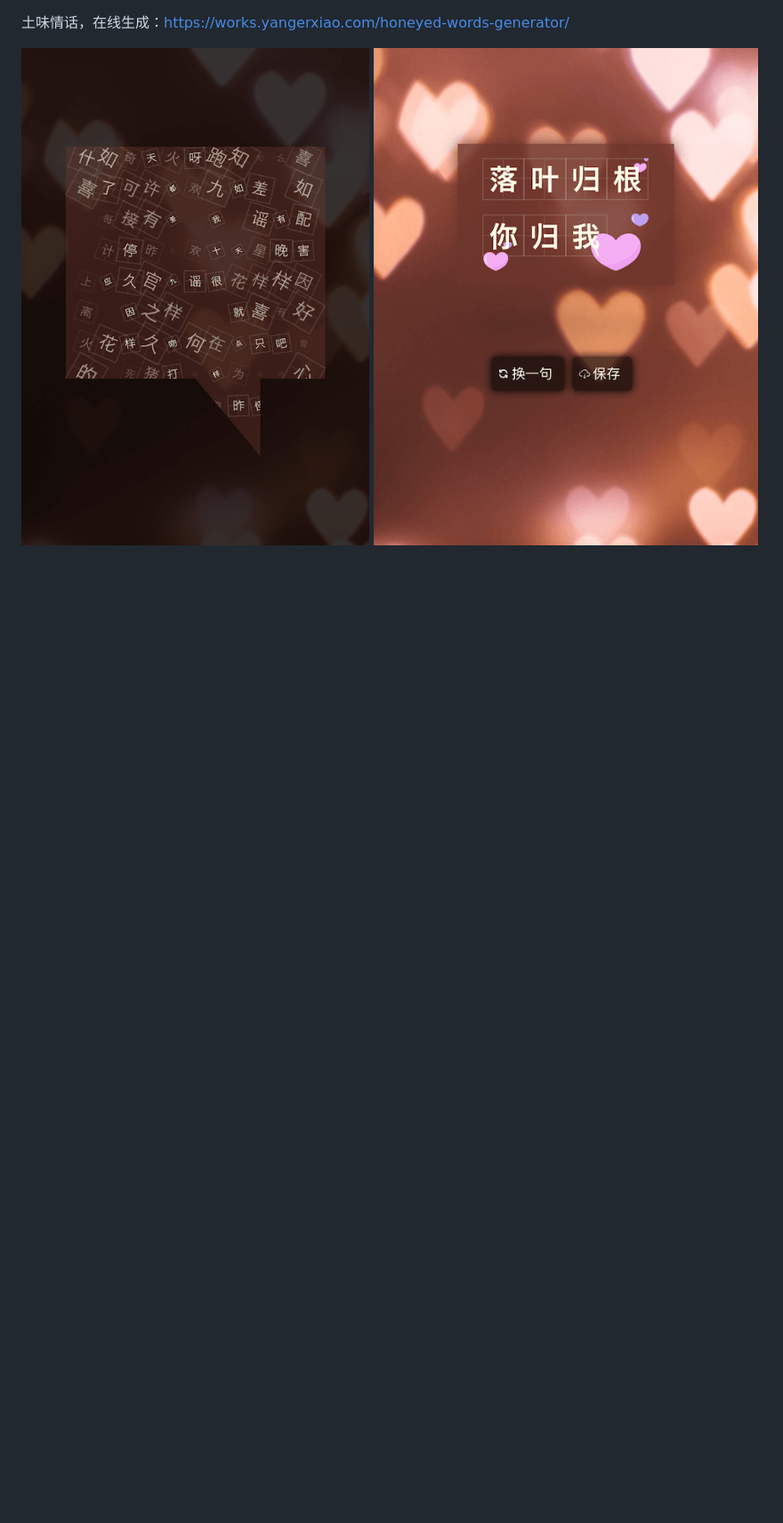
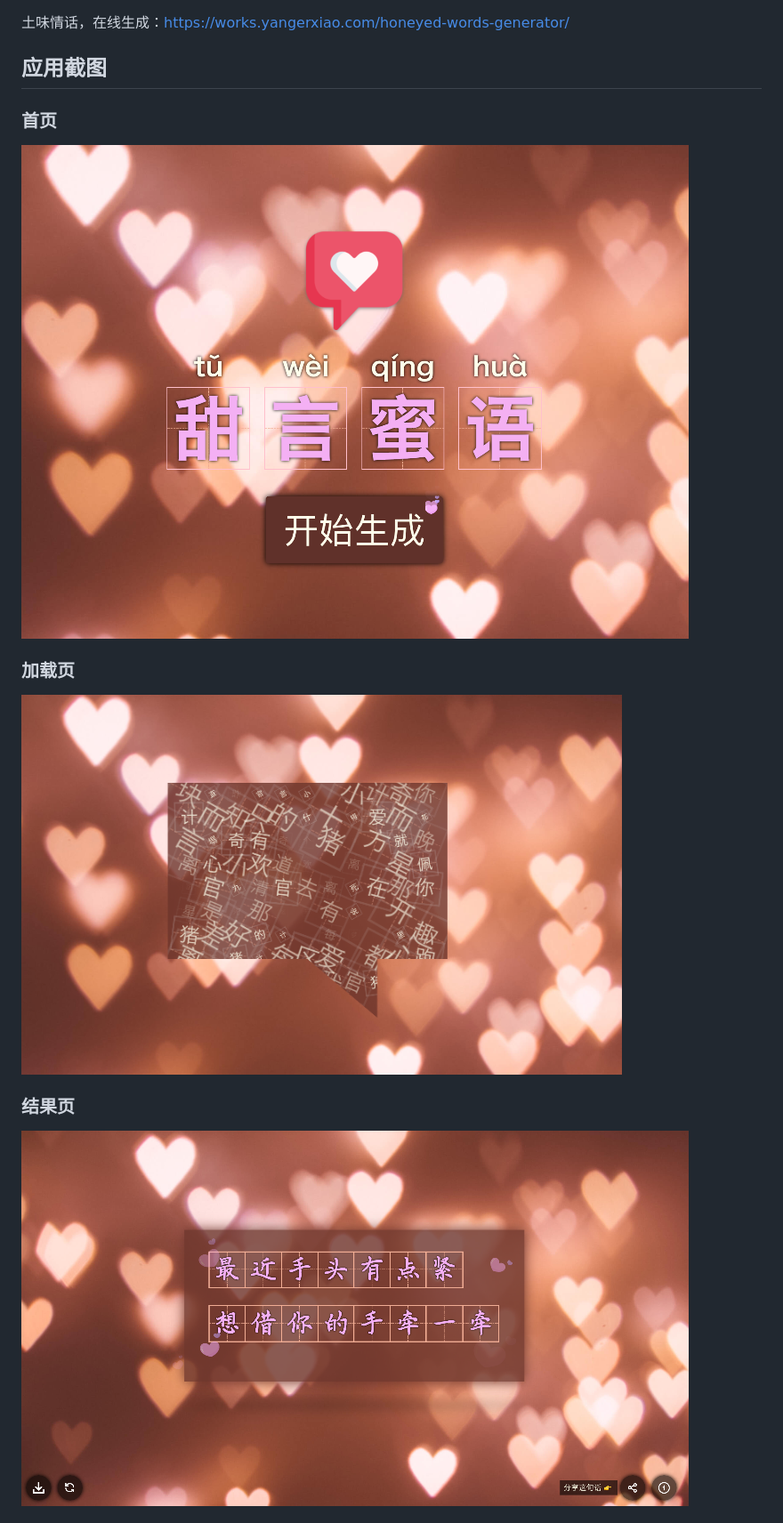
Before and after one commit to zerosoul/honeyed-words-generator, a Markdown page: README.md, the part around one of its changes. Shown at 89% size. Drawn GitHub-style; pictures changed too: demo.home.png (added), demo.loading.png (added), demo.random.words.png (deleted); blank space fills up the shorter version.

```diff
--- a/README.md
+++ b/README.md
@@ -4,5 +5,16 @@
 
 土味情话，在线生成：[https://works.yangerxiao.com/honeyed-words-generator/](https://works.yangerxiao.com/honeyed-words-generator/)
 
-![demo random words](demo.random.words.png)
+## 应用截图
+
+### 首页
+
+![demo home](demo.home.png)
+
+### 加载页
+
+![demo load random words](demo.loading.png)
+
+### 结果页
+
 ![demo words result](demo.result.png)
```
Also changed, not shown: other parts of README.md (+12 -3 lines), demo.download.png (added), demo.share.qr.png (added), 7 other files.
